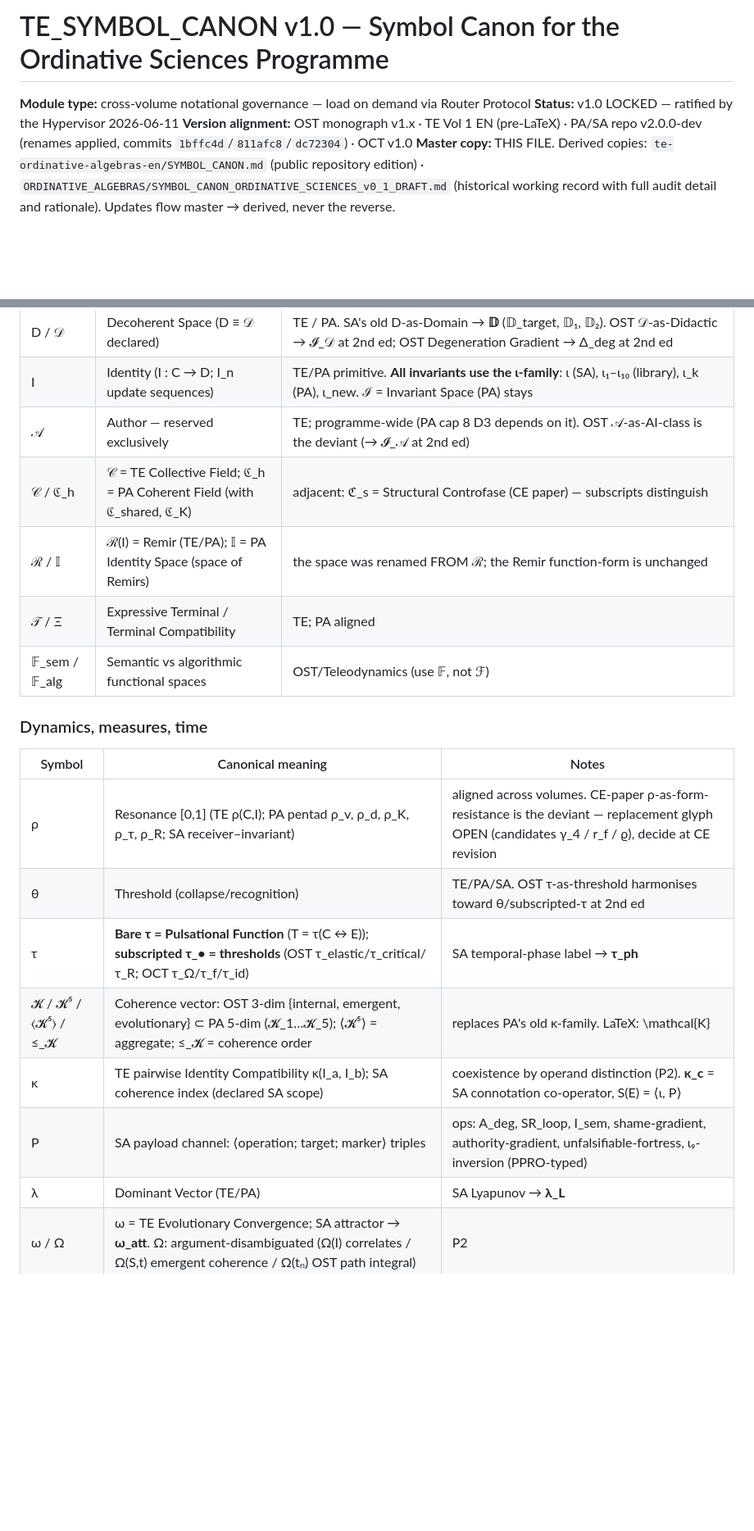
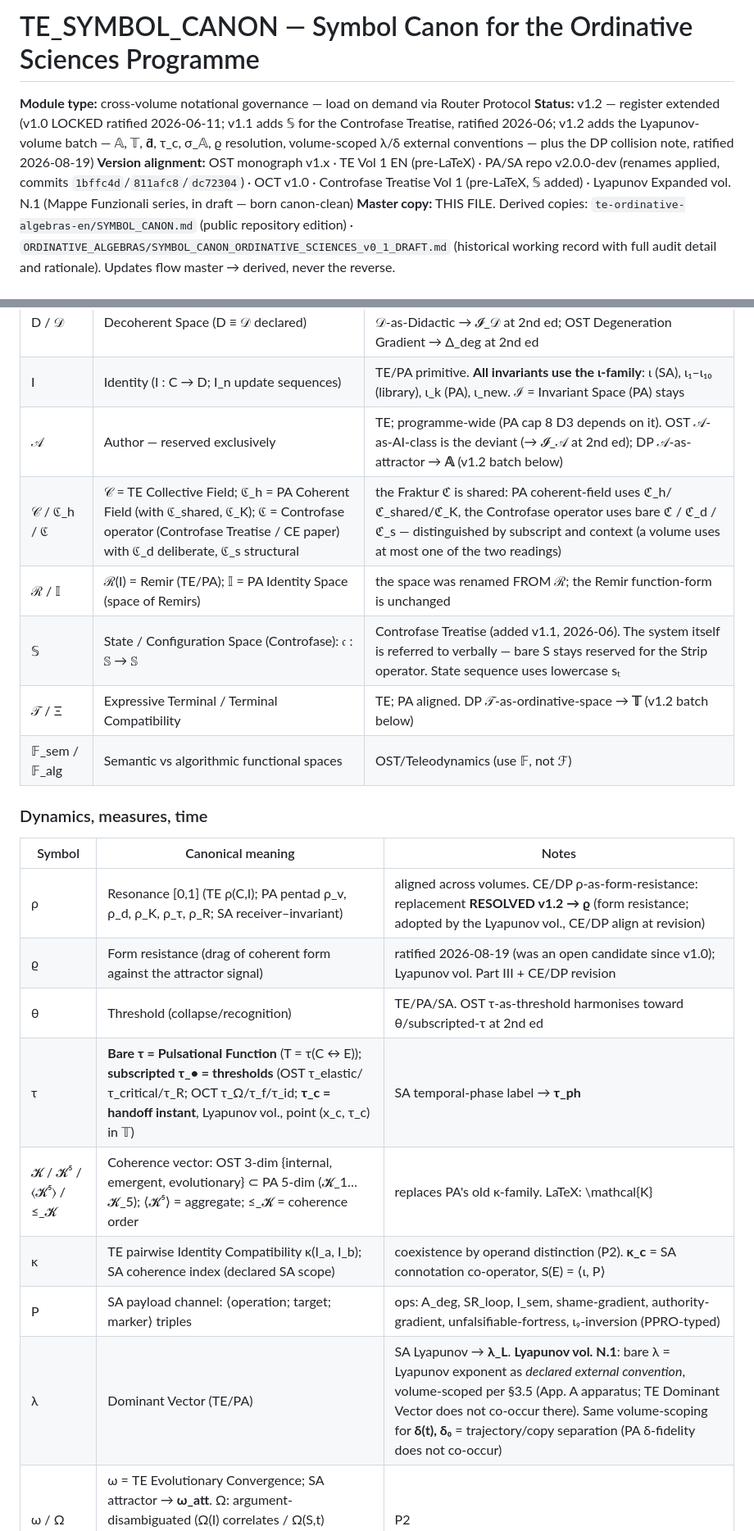
Before and after one commit to anckhalion/te-oct-framework-en, a Markdown page: TE_SYMBOL_CANON_v1.0.md, 2 parts joined by grey strips. Shown at 82% size. Rendered like a GitHub page; blank space fills up the shorter version.

```diff
--- a/TE_SYMBOL_CANON_v1.0.md
+++ b/TE_SYMBOL_CANON_v1.0.md
@@ -1,8 +1,8 @@
-# TE_SYMBOL_CANON v1.0 — Symbol Canon for the Ordinative Sciences Programme
+# TE_SYMBOL_CANON — Symbol Canon for the Ordinative Sciences Programme
 
 **Module type:** cross-volume notational governance — load on demand via Router Protocol
-**Status:** v1.0 LOCKED — ratified by the Hypervisor 2026-06-11
-**Version alignment:** OST monograph v1.x · TE Vol 1 EN (pre-LaTeX) · PA/SA repo v2.0.0-dev (renames applied, commits `1bffc4d`/`811afc8`/`dc72304`) · OCT v1.0
+**Status:** v1.2 — register extended (v1.0 LOCKED ratified 2026-06-11; v1.1 adds 𝕊 for the Controfase Treatise, ratified 2026-06; v1.2 adds the Lyapunov-volume batch — 𝔸, 𝕋, **d̂**, τ_c, σ_𝔸, ϱ resolution, volume-scoped λ/δ external conventions — plus the DP collision note, ratified 2026-08-19)
+**Version alignment:** OST monograph v1.x · TE Vol 1 EN (pre-LaTeX) · PA/SA repo v2.0.0-dev (renames applied, commits `1bffc4d`/`811afc8`/`dc72304`) · OCT v1.0 · Controfase Treatise Vol 1 (pre-LaTeX, 𝕊 added) · Lyapunov Expanded vol. N.1 (Mappe Funzionali series, in draft — born canon-clean)
 **Master copy:** THIS FILE. Derived copies: `te-ordinative-algebras-en/SYMBOL_CANON.md` (public repository edition) · `ORDINATIVE_ALGEBRAS/SYMBOL_CANON_ORDINATIVE_SCIENCES_v0_1_DRAFT.md` (historical working record with full audit detail and rationale). Updates flow master → derived, never the reverse.
 
 ## [0] LOAD TRIGGER — when this module is MANDATORY
@@ -37,22 +37,24 @@ OST (Tier-0 — 𝓘 = ⟨Σ, R, Φ⟩)  →  TE Vol 1 (Tier-1 — E = Φ(C, I,
 | E | Explicit Expression | TE primitive; PA/SA aligned. OST's E-as-evolutionary-operator is a known deviant → re-notation at OST 2nd ed |
 | D / 𝒟 | Decoherent Space (D ≡ 𝒟 declared) | TE / PA. SA's old D-as-Domain → **𝔻** (𝔻_target, 𝔻₁, 𝔻₂). OST 𝒟-as-Didactic → 𝓘_𝒟 at 2nd ed; OST Degeneration Gradient → Δ_deg at 2nd ed |
 | I | Identity (I : C → D; I_n update sequences) | TE/PA primitive. **All invariants use the ι-family**: ι (SA), ι₁–ι₁₀ (library), ι_k (PA), ι_new. ℐ = Invariant Space (PA) stays |
-| 𝒜 | Author — reserved exclusively | TE; programme-wide (PA cap 8 D3 depends on it). OST 𝒜-as-AI-class is the deviant (→ 𝓘_𝒜 at 2nd ed) |
-| 𝒞 / ℭ_h | 𝒞 = TE Collective Field; ℭ_h = PA Coherent Field (with ℭ_shared, ℭ_K) | adjacent: ℭ_s = Structural Controfase (CE paper) — subscripts distinguish |
+| 𝒜 | Author — reserved exclusively | TE; programme-wide (PA cap 8 D3 depends on it). OST 𝒜-as-AI-class is the deviant (→ 𝓘_𝒜 at 2nd ed); DP 𝒜-as-attractor → **𝔸** (v1.2 batch below) |
+| 𝒞 / ℭ_h / ℭ | 𝒞 = TE Collective Field; ℭ_h = PA Coherent Field (with ℭ_shared, ℭ_K); ℭ = Controfase operator (Controfase Treatise / CE paper) with ℭ_d deliberate, ℭ_s structural | the Fraktur ℭ is shared: PA coherent-field uses ℭ_h/ℭ_shared/ℭ_K, the Controfase operator uses bare ℭ / ℭ_d / ℭ_s — distinguished by subscript and context (a volume uses at most one of the two readings) |
 | ℛ / 𝕀 | ℛ(I) = Remir (TE/PA); 𝕀 = PA Identity Space (space of Remirs) | the space was renamed FROM ℛ; the Remir function-form is unchanged |
-| 𝒯 / Ξ | Expressive Terminal / Terminal Compatibility | TE; PA aligned |
+| 𝕊 | State / Configuration Space (Controfase): 𝔠 : 𝕊 → 𝕊 | Controfase Treatise (added v1.1, 2026-06). The system itself is referred to verbally — bare S stays reserved for the Strip operator. State sequence uses lowercase sₜ |
+| 𝒯 / Ξ | Expressive Terminal / Terminal Compatibility | TE; PA aligned. DP 𝒯-as-ordinative-space → **𝕋** (v1.2 batch below) |
 | 𝔽_sem / 𝔽_alg | Semantic vs algorithmic functional spaces | OST/Teleodynamics (use 𝔽, not ℱ) |
 
 ### Dynamics, measures, time
 | Symbol | Canonical meaning | Notes |
 |---|---|---|
-| ρ | Resonance [0,1] (TE ρ(C,I); PA pentad ρ_v, ρ_d, ρ_K, ρ_τ, ρ_R; SA receiver–invariant) | aligned across volumes. CE-paper ρ-as-form-resistance is the deviant — replacement glyph OPEN (candidates γ_4 / r_f / ϱ), decide at CE revision |
+| ρ | Resonance [0,1] (TE ρ(C,I); PA pentad ρ_v, ρ_d, ρ_K, ρ_τ, ρ_R; SA receiver–invariant) | aligned across volumes. CE/DP ρ-as-form-resistance: replacement **RESOLVED v1.2 → ϱ** (form resistance; adopted by the Lyapunov vol., CE/DP align at revision) |
+| ϱ | Form resistance (drag of coherent form against the attractor signal) | ratified 2026-08-19 (was an open candidate since v1.0); Lyapunov vol. Part III + CE/DP revision |
 | θ | Threshold (collapse/recognition) | TE/PA/SA. OST τ-as-threshold harmonises toward θ/subscripted-τ at 2nd ed |
-| τ | **Bare τ = Pulsational Function** (T = τ(C ↔ E)); **subscripted τ_• = thresholds** (OST τ_elastic/τ_critical/τ_R; OCT τ_Ω/τ_f/τ_id) | SA temporal-phase label → **τ_ph** |
+| τ | **Bare τ = Pulsational Function** (T = τ(C ↔ E)); **subscripted τ_• = thresholds** (OST τ_elastic/τ_critical/τ_R; OCT τ_Ω/τ_f/τ_id; **τ_c = handoff instant**, Lyapunov vol., point (x_c, τ_c) in 𝕋) | SA temporal-phase label → **τ_ph** |
 | 𝓚 / 𝓚⁵ / ⟨𝓚⁵⟩ / ≤_𝓚 | Coherence vector: OST 3-dim {internal, emergent, evolutionary} ⊂ PA 5-dim (𝓚_1…𝓚_5); ⟨𝓚⁵⟩ = aggregate; ≤_𝓚 = coherence order | replaces PA's old κ-family. LaTeX: \mathcal{K} |
 | κ | TE pairwise Identity Compatibility κ(I_a, I_b); SA coherence index (declared SA scope) | coexistence by operand distinction (P2). **κ_c** = SA connotation co-operator, S(E) = ⟨ι, P⟩ |
 | P | SA payload channel: ⟨operation; target; marker⟩ triples | ops: A_deg, SR_loop, I_sem, shame-gradient, authority-gradient, unfalsifiable-fortress, ι₉-inversion (PPRO-typed) |
-| λ | Dominant Vector (TE/PA) | SA Lyapunov → **λ_L** |
+| λ | Dominant Vector (TE/PA) | SA Lyapunov → **λ_L**. **Lyapunov vol. N.1**: bare λ = Lyapunov exponent as *declared external convention*, volume-scoped per §3.5 (App. A apparatus; TE Dominant Vector does not co-occur there). Same volume-scoping for **δ(t), δ₀** = trajectory/copy separation (PA δ-fidelity does not co-occur) |
 | ω / Ω | ω = TE Evolutionary Convergence; SA attractor → **ω_att**. Ω: argument-disambiguated (Ω(I) correlates / Ω(S,t) emergent coherence / Ω(tₙ) OST path integral) | P2 |
 | ε / η / α / β / δ / χ | TE: ethics index (ε_b bond, local) / emotion / alignment / vector resonance / — / cognitive compatibility; PA δ = fidelity | TE-internal hygiene; χ and γ are TAKEN (γ = TE bond function, chapter-local; γ also = SHACK logogram, algebra-free) |
 | ℳ / 𝕄 | ℳ = Meaning / Semantic Potential (ℳ ≻ ℱ); 𝕄 = Memory Operator | OST monograph M→𝕄 at 2nd ed; the two are distinct concepts, distinct glyphs |
```
Also changed, not shown: other parts of TE_SYMBOL_CANON_v1.0.md (+16 -3 lines).
